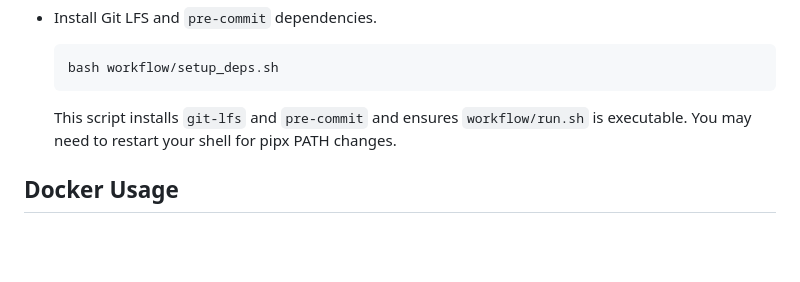
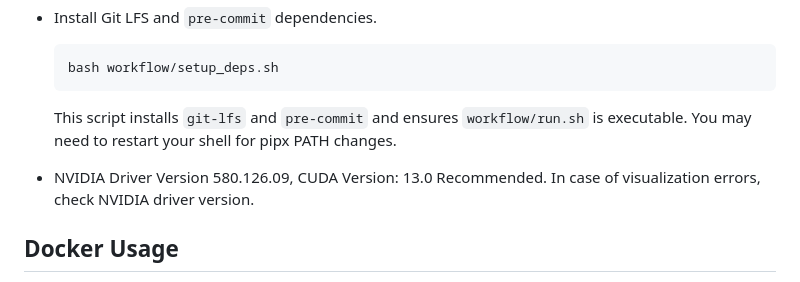
Before and after one commit to nvidia-isaac/video_to_data, a Markdown page: robotic_grounding/README.md, the part around the change. GitHub-like rendering; blank space fills up the shorter version.

Commit message:
Add NVIDIA Driver version recommendation.

````diff
--- a/robotic_grounding/README.md
+++ b/robotic_grounding/README.md
@@ -13,6 +13,8 @@
     bash workflow/setup_deps.sh
     ```
     This script installs `git-lfs` and `pre-commit` and ensures `workflow/run.sh` is executable. You may need to restart your shell for pipx PATH changes.
+
+- NVIDIA Driver Version 580.126.09, CUDA Version: 13.0 Recommended. In case of visualization errors, check NVIDIA driver version.
 
 ## Docker Usage
 
````
